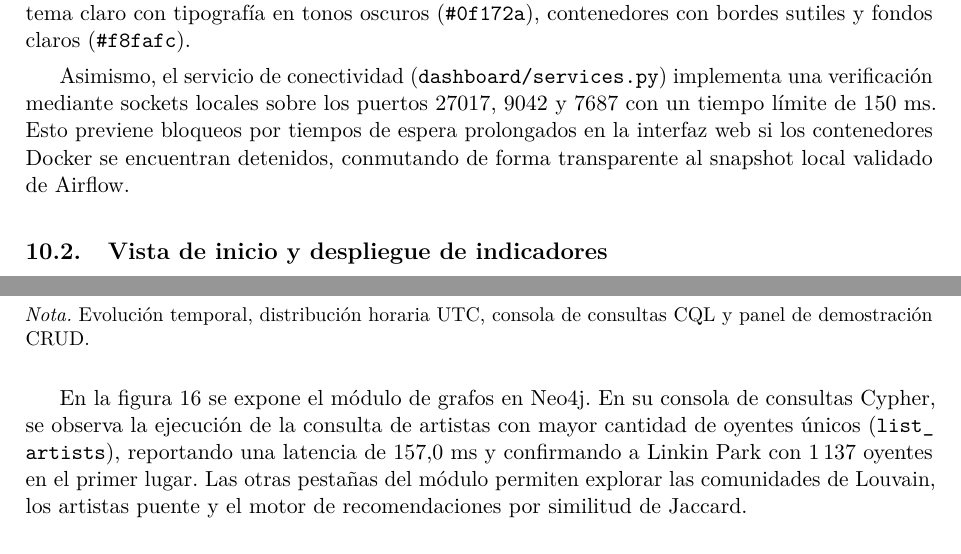
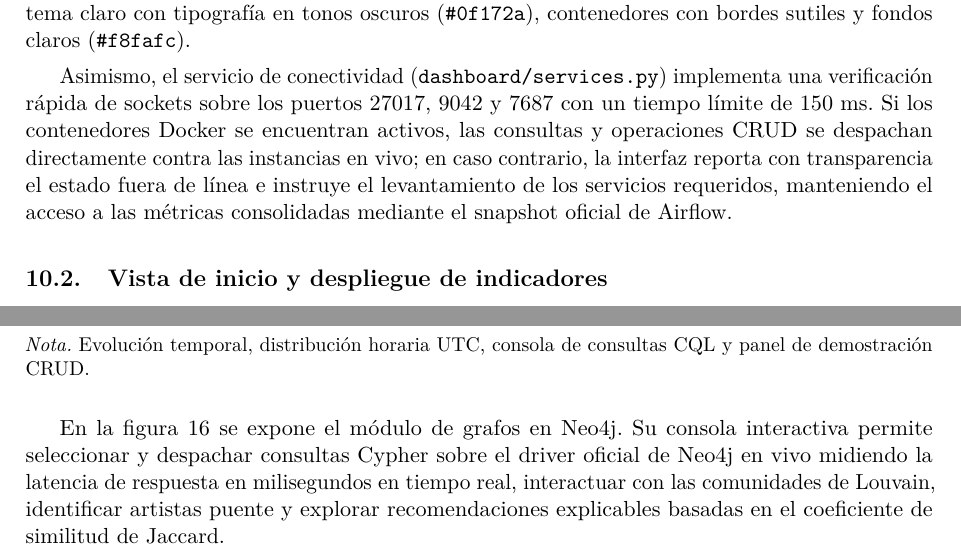
Before and after one commit to joaquinsalinas06/big-data-2, a LaTeX document (informe/main.tex, which reads informe/capitulos/10_dashboard.tex): two parts of pages 40 and 41 of 45, joined at a grey line, cut so that both start at the same text. Compiled offline with pdfLaTeX.

Commit message:
docs(informe): actualizar figuras del dashboard con motores en linea y refinar redaccion tecnica del capitulo 10

```diff
--- a/informe/capitulos/10_dashboard.tex
+++ b/informe/capitulos/10_dashboard.tex
@@ -40,7 +40,7 @@ La interfaz se organizó siguiendo un esquema modular basado en pestañas (\code
 
 Para garantizar una presentación sobria y adecuada para un proyecto de ingeniería de datos, el diseño omite emoticonos y elementos decorativos innecesarios. Se forzó una configuración de tema claro con tipografía en tonos oscuros (\texttt{\#0f172a}), contenedores con bordes sutiles y fondos claros (\texttt{\#f8fafc}).
 
-Asimismo, el servicio de conectividad (\code{dashboard/services.py}) implementa una verificación mediante sockets locales sobre los puertos 27017, 9042 y 7687 con un tiempo límite de 150~ms. Esto previene bloqueos por tiempos de espera prolongados en la interfaz web si los contenedores Docker se encuentran detenidos, conmutando de forma transparente al snapshot local validado de Airflow.
+Asimismo, el servicio de conectividad (\code{dashboard/services.py}) implementa una verificación rápida de sockets sobre los puertos 27017, 9042 y 7687 con un tiempo límite de 150~ms. Si los contenedores Docker se encuentran activos, las consultas y operaciones CRUD se despachan directamente contra las instancias en vivo; en caso contrario, la interfaz reporta con transparencia el estado fuera de línea e instruye el levantamiento de los servicios requeridos, manteniendo el acceso a las métricas consolidadas mediante el snapshot oficial de Airflow.
 
 \subsection{Vista de inicio y despliegue de indicadores}
 
@@ -68,7 +68,7 @@ La figura~\ref{fig:dashboard-cassandra} muestra la vista analítica de Cassandra
 \nota{Evolución temporal, distribución horaria UTC, consola de consultas CQL y panel de demostración CRUD.}
 \end{figure}
 
-En la figura~\ref{fig:dashboard-neo4j} se expone el módulo de grafos en Neo4j. En su consola de consultas Cypher, se observa la ejecución de la consulta de artistas con mayor cantidad de oyentes únicos (\code{list_artists}), reportando una latencia de 157{,}0~ms y confirmando a Linkin Park con 1\,137 oyentes en el primer lugar. Las otras pestañas del módulo permiten explorar las comunidades de Louvain, los artistas puente y el motor de recomendaciones por similitud de Jaccard.
+En la figura~\ref{fig:dashboard-neo4j} se expone el módulo de grafos en Neo4j. Su consola interactiva permite seleccionar y despachar consultas Cypher sobre el driver oficial de Neo4j en vivo midiendo la latencia de respuesta en milisegundos en tiempo real, interactuar con las comunidades de Louvain, identificar artistas puente y explorar recomendaciones explicables basadas en el coeficiente de similitud de Jaccard.
 
 \begin{figure}[H]
 \caption{Vista de Neo4j: consola de consultas Cypher y análisis de relaciones}
```
Also changed, not shown: informe/figuras/dashboard_cassandra.png, informe/figuras/dashboard_general.png, informe/figuras/dashboard_kpis.png, informe/figuras/dashboard_mongodb.png, informe/figuras/dashboard_neo4j.png, informe/main.pdf.
